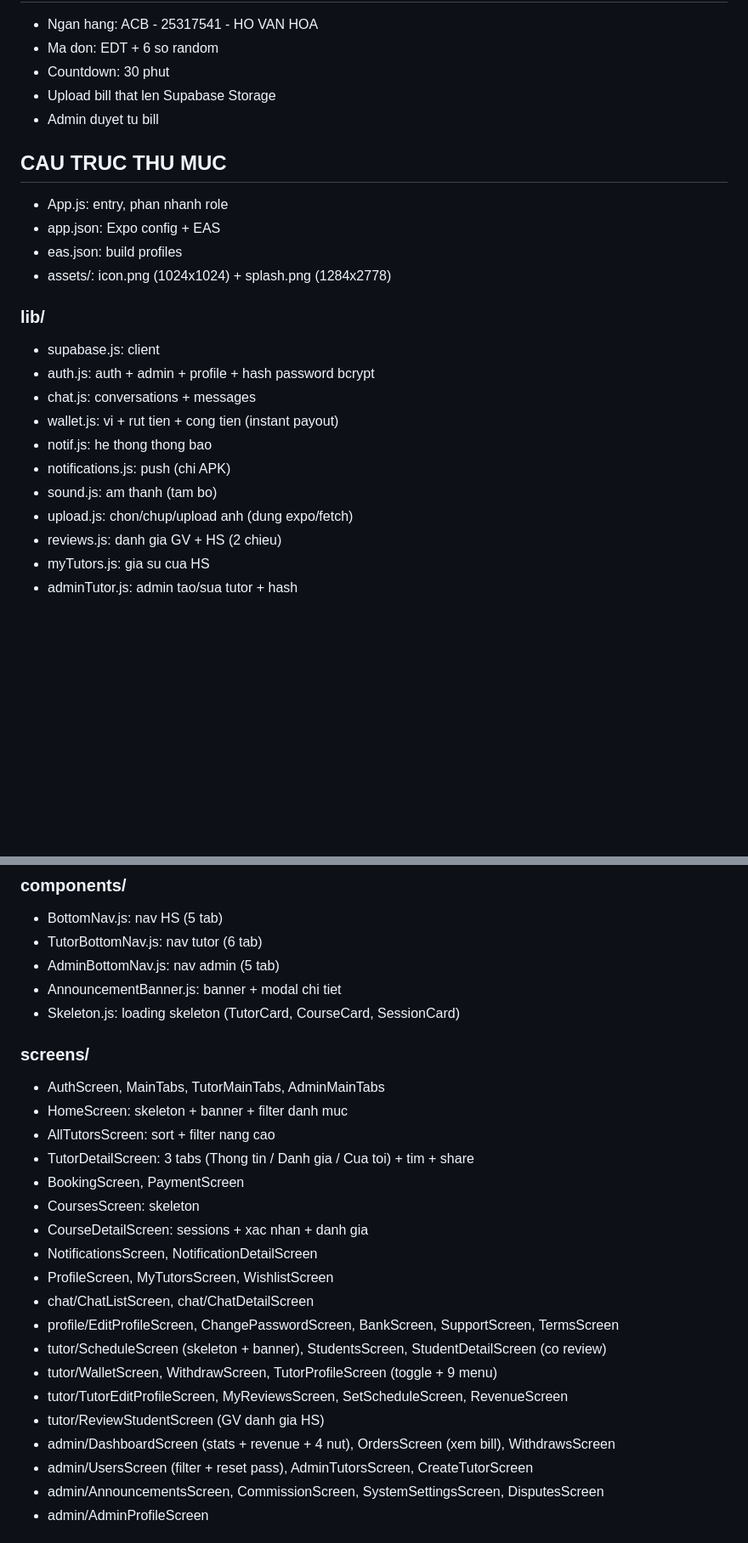
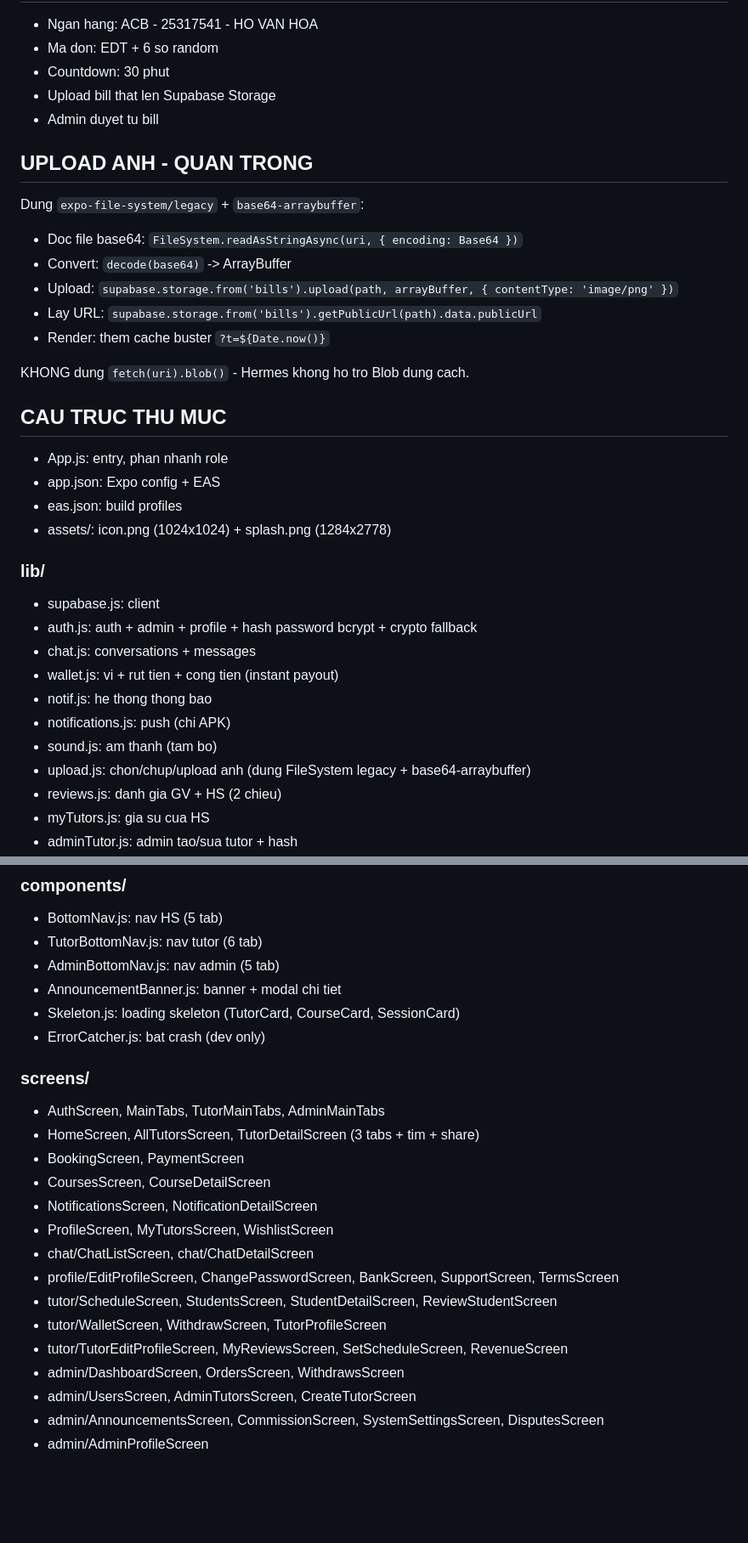
Before and after one commit to vanhoa282/EduTeach, a Markdown page: README.md, 2 parts joined by grey strips. Shown at 85% size. Drawn GitHub-style; blank space fills up the shorter version.

Commit message:
Update README v1.2 - fix avatar upload

```diff
--- a/README.md
+++ b/README.md
@@ -33,6 +33,16 @@ Phuc vu sinh vien su pham va cac thay co co lich ranh.
 - Upload bill that len Supabase Storage
 - Admin duyet tu bill
 
+## UPLOAD ANH - QUAN TRONG
+Dung `expo-file-system/legacy` + `base64-arraybuffer`:
+- Doc file base64: `FileSystem.readAsStringAsync(uri, { encoding: Base64 })`
+- Convert: `decode(base64)` -> ArrayBuffer
+- Upload: `supabase.storage.from('bills').upload(path, arrayBuffer, { contentType: 'image/png' })`
+- Lay URL: `supabase.storage.from('bills').getPublicUrl(path).data.publicUrl`
+- Render: them cache buster `?t=${Date.now()}`
+
+KHONG dung `fetch(uri).blob()` - Hermes khong ho tro Blob dung cach.
+
 ## CAU TRUC THU MUC
 - App.js: entry, phan nhanh role
 - app.json: Expo config + EAS
@@ -41,13 +51,13 @@ Phuc vu sinh vien su pham va cac thay co co lich ranh.
 
 ### lib/
 - supabase.js: client
-- auth.js: auth + admin + profile + hash password bcrypt
+- auth.js: auth + admin + profile + hash password bcrypt + crypto fallback
 - chat.js: conversations + messages
 - wallet.js: vi + rut tien + cong tien (instant payout)
 - notif.js: he thong thong bao
 - notifications.js: push (chi APK)
 - sound.js: am thanh (tam bo)
-- upload.js: chon/chup/upload anh (dung expo/fetch)
+- upload.js: chon/chup/upload anh (dung FileSystem legacy + base64-arraybuffer)
 - reviews.js: danh gia GV + HS (2 chieu)
 - myTutors.js: gia su cua HS
 - adminTutor.js: admin tao/sua tutor + hash
@@ -63,25 +73,22 @@ Phuc vu sinh vien su pham va cac thay co co lich ranh.
 - AdminBottomNav.js: nav admin (5 tab)
 - AnnouncementBanner.js: banner + modal chi tiet
 - Skeleton.js: loading skeleton (TutorCard, CourseCard, SessionCard)
+- ErrorCatcher.js: bat crash (dev only)
 
 ### screens/
 - AuthScreen, MainTabs, TutorMainTabs, AdminMainTabs
-- HomeScreen: skeleton + banner + filter danh muc
-- AllTutorsScreen: sort + filter nang cao
-- TutorDetailScreen: 3 tabs (Thong tin / Danh gia / Cua toi) + tim + share
+- HomeScreen, AllTutorsScreen, TutorDetailScreen (3 tabs + tim + share)
 - BookingScreen, PaymentScreen
-- CoursesScreen: skeleton
-- CourseDetailScreen: sessions + xac nhan + danh gia
+- CoursesScreen, CourseDetailScreen
 - NotificationsScreen, NotificationDetailScreen
 - ProfileScreen, MyTutorsScreen, WishlistScreen
 - chat/ChatListScreen, chat/ChatDetailScreen
 - profile/EditProfileScreen, ChangePasswordScreen, BankScreen, SupportScreen, TermsScreen
-- tutor/ScheduleScreen (skeleton + banner), StudentsScreen, StudentDetailScreen (co review)
-- tutor/WalletScreen, WithdrawScreen, TutorProfileScreen (toggle + 9 menu)
+- tutor/ScheduleScreen, StudentsScreen, StudentDetailScreen, ReviewStudentScreen
+- tutor/WalletScreen, WithdrawScreen, TutorProfileScreen
 - tutor/TutorEditProfileScreen, MyReviewsScreen, SetScheduleScreen, RevenueScreen
-- tutor/ReviewStudentScreen (GV danh gia HS)
-- admin/DashboardScreen (stats + revenue + 4 nut), OrdersScreen (xem bill), WithdrawsScreen
-- admin/UsersScreen (filter + reset pass), AdminTutorsScreen, CreateTutorScreen
+- admin/DashboardScreen, OrdersScreen, WithdrawsScreen
+- admin/UsersScreen, AdminTutorsScreen, CreateTutorScreen
 - admin/AnnouncementsScreen, CommissionScreen, SystemSettingsScreen, DisputesScreen
 - admin/AdminProfileScreen
 
```
Also changed, not shown: other parts of README.md (+13 -9 lines).
